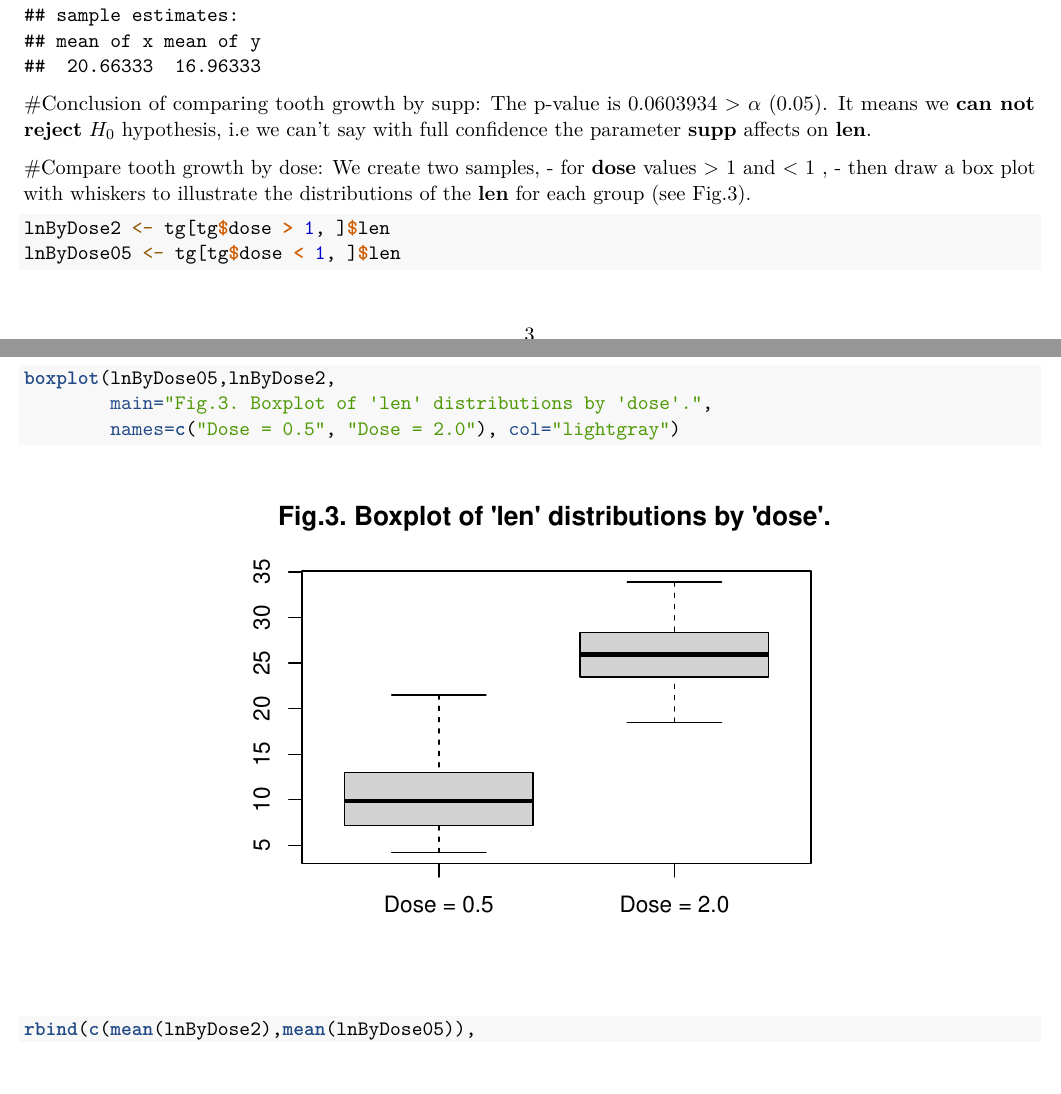
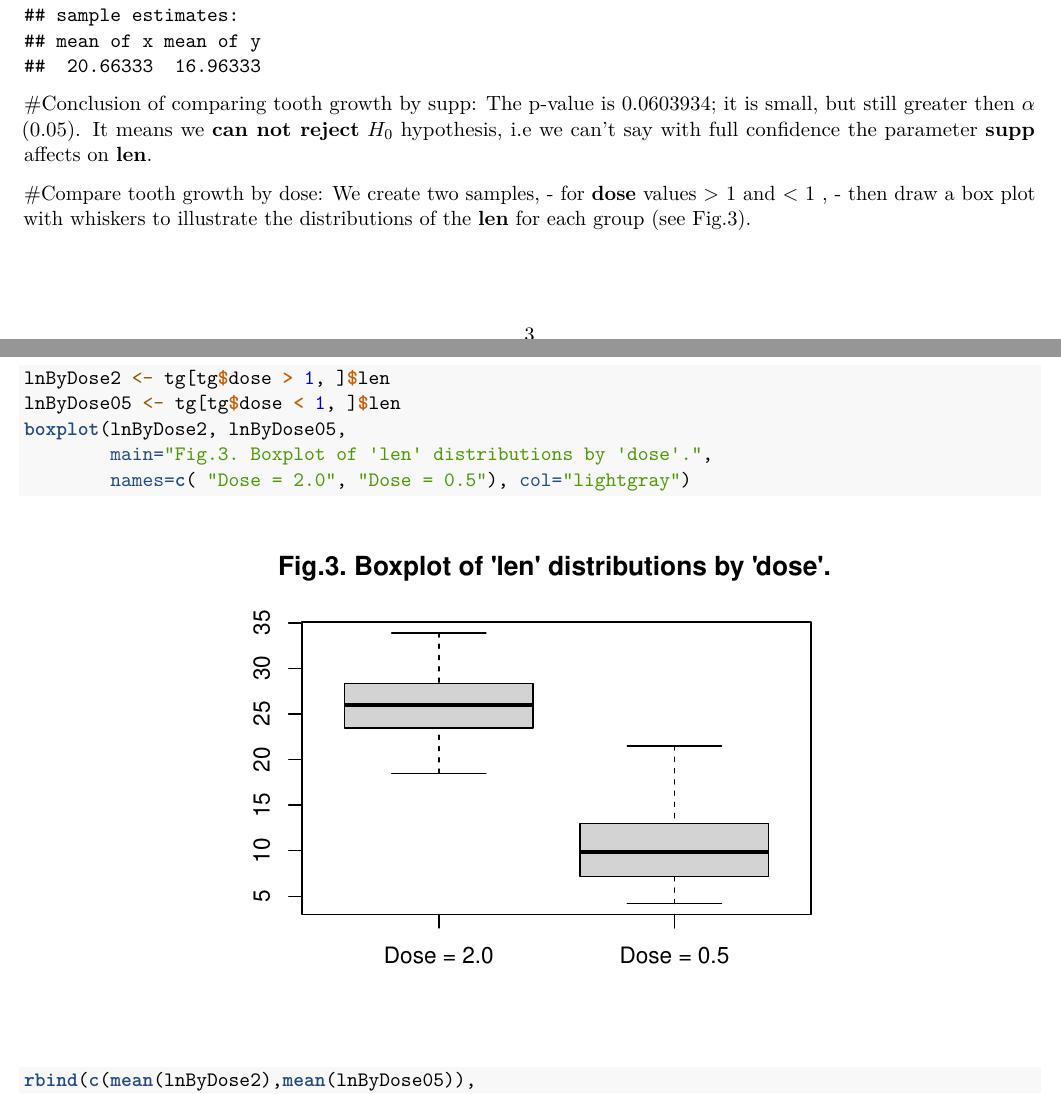
Before and after one commit to chupakabram/Statistical_Inference__coursera, an R Markdown document (Statistical Inference Coures project, Part 2.Rmd): two parts of pages 3 and 4 of 4, joined at a grey line, cut so that both start at the same text, the shorter picture padded with empty space. Rendered offline with R 4.5, knitr and Pandoc, then LaTeX, with nearby package versions.

Commit message:
Update Statistical Inference Coures project, Part 2.Rmd

````diff
--- a/Statistical Inference Coures project, Part 2.Rmd
+++ b/Statistical Inference Coures project, Part 2.Rmd
@@ -79,16 +78,16 @@ confidence_interval95(lnBySuppOJ, lnBySuppVC)
 ttest<-t.test(lnBySuppOJ,lnBySuppVC, paired=FALSE, var.equal = TRUE);ttest
 ```
 #Conclusion of comparing tooth growth by supp:
-The p-value is `r ttest$p.value` > $\alpha$ (0.05). It means we **can not reject** $H_0$ hypothesis, i.e we can't say with full confidence the parameter **supp** affects on **len**.
+The p-value is `r ttest$p.value`; it is small, but still greater then $\alpha$ (0.05). It means we **can not reject** $H_0$ hypothesis, i.e we can't say with full confidence the parameter **supp** affects on **len**.
 
 #Compare tooth growth by dose:
 We create two samples, - for **dose** values > 1 and < 1 , - then draw a box plot with whiskers to illustrate the distributions of the **len** for each group (see Fig.3).
 ```{r, fig.align='center', fig.width=5, fig.height=4}
 lnByDose2 <- tg[tg$dose > 1, ]$len
 lnByDose05 <- tg[tg$dose < 1, ]$len
-boxplot(lnByDose05,lnByDose2,
+boxplot(lnByDose2, lnByDose05,
         main="Fig.3. Boxplot of 'len' distributions by 'dose'.",
-        names=c("Dose = 0.5", "Dose = 2.0"), col="lightgray")
+        names=c( "Dose = 2.0", "Dose = 0.5"), col="lightgray")
 
 rbind(c(mean(lnByDose2),mean(lnByDose05)),
       c(sd(lnByDose2), sd(lnByDose05)))
````
Also changed, not shown: Statistical Inference Coures project, Part 2.Rmd (5 more changed lines).
